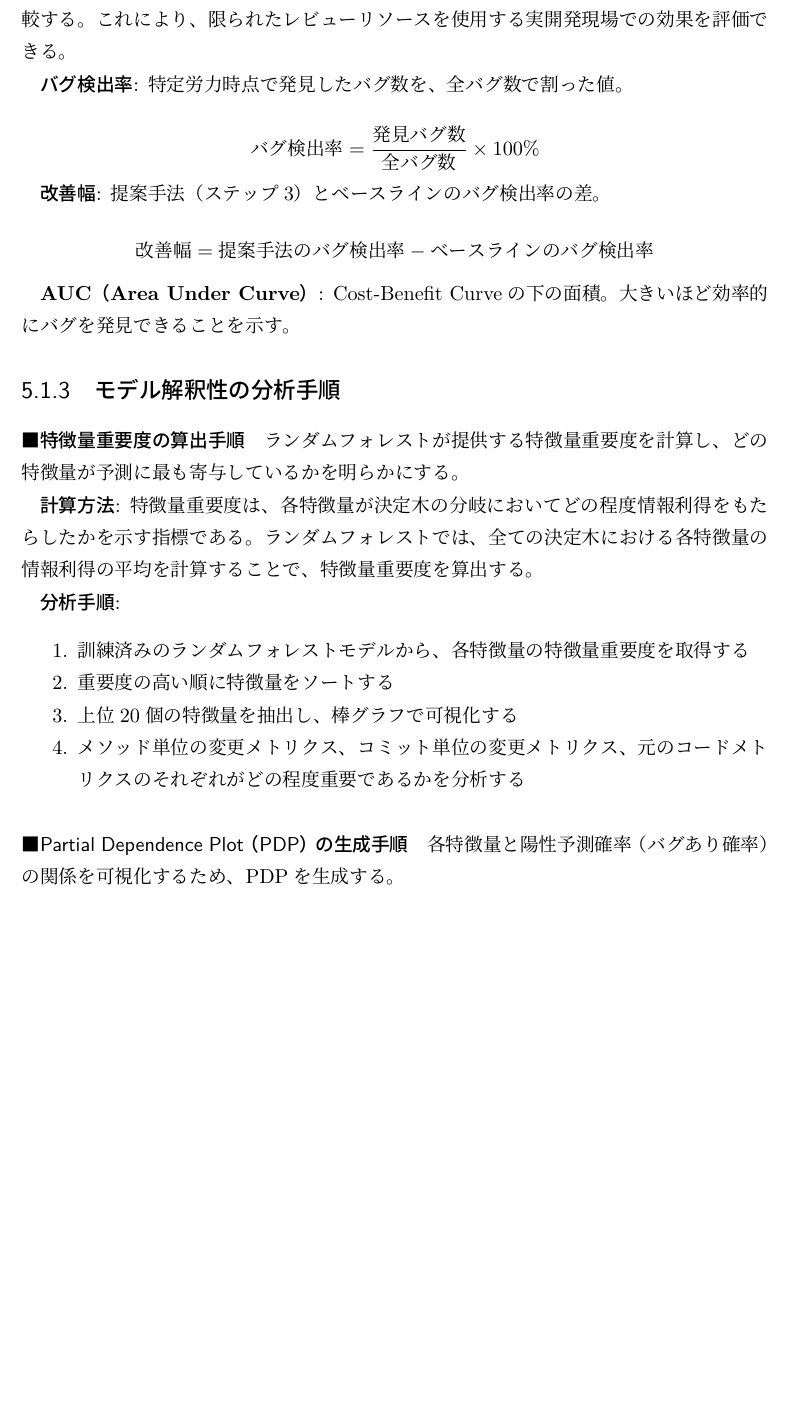
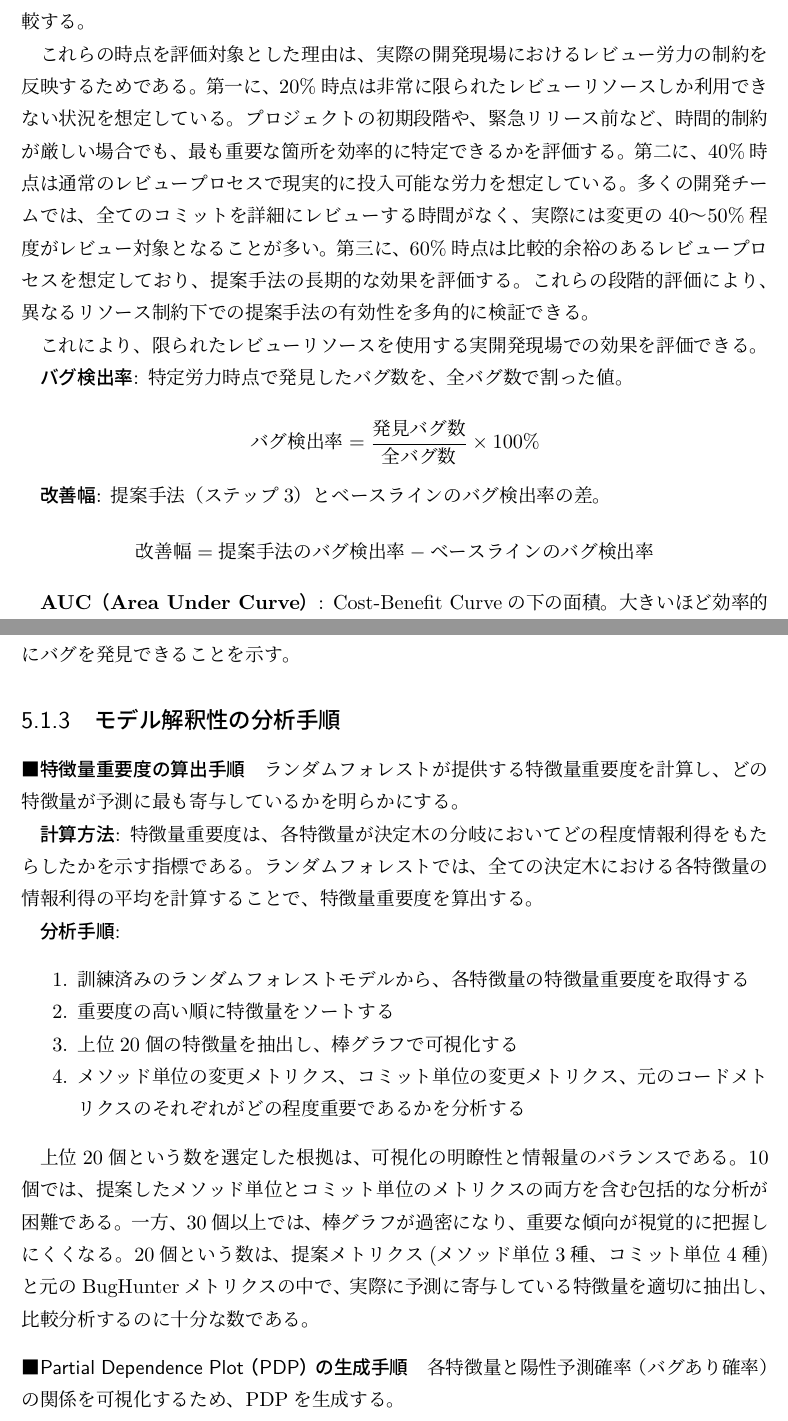
Before and after one commit to nagutabby/masters-thesis, a LaTeX document (main.tex, which reads 5_1_evaluation_methods.tex): part of page 47 of 59 before the commit and two parts of pages 47 and 48 of 60 after it, the two joined at a grey line, cut so that both start at the same text, the shorter picture padded with empty space. Compiled offline with LuaLaTeX.

Commit message:
第5章に理由を追加する

```diff
--- a/5_1_evaluation_methods.tex
+++ b/5_1_evaluation_methods.tex
@@ -148,7 +152,11 @@
 \paragraph{評価指標}
 Cost-Benefit Curveに加えて、以下の指標を用いて評価を行う。
 
-\textbf{特定労力時点でのバグ発見数}: 総労力の20\%、40\%、60\%時点で発見できたバグ数を比較する。これにより、限られたレビューリソースを使用する実開発現場での効果を評価できる。
+\textbf{特定労力時点でのバグ発見数}: 総労力の20\%、40\%、60\%時点で発見できたバグ数を比較する。
+
+これらの時点を評価対象とした理由は、実際の開発現場におけるレビュー労力の制約を反映するためである。第一に、20\%時点は非常に限られたレビューリソースしか利用できない状況を想定している。プロジェクトの初期段階や、緊急リリース前など、時間的制約が厳しい場合でも、最も重要な箇所を効率的に特定できるかを評価する。第二に、40\%時点は通常のレビュープロセスで現実的に投入可能な労力を想定している。多くの開発チームでは、全てのコミットを詳細にレビューする時間がなく、実際には変更の40〜50\%程度がレビュー対象となることが多い。第三に、60\%時点は比較的余裕のあるレビュープロセスを想定しており、提案手法の長期的な効果を評価する。これらの段階的評価により、異なるリソース制約下での提案手法の有効性を多角的に検証できる。
+
+これにより、限られたレビューリソースを使用する実開発現場での効果を評価できる。
 
 \textbf{バグ検出率}: 特定労力時点で発見したバグ数を、全バグ数で割った値。
 
@@ -179,6 +187,8 @@ Cost-Benefit Curveに加えて、以下の指標を用いて評価を行う。
     \item メソッド単位の変更メトリクス、コミット単位の変更メトリクス、元のコードメトリクスのそれぞれがどの程度重要であるかを分析する
 \end{enumerate}
 
+上位20個という数を選定した根拠は、可視化の明瞭性と情報量のバランスである。10個では、提案したメソッド単位とコミット単位のメトリクスの両方を含む包括的な分析が困難である。一方、30個以上では、棒グラフが過密になり、重要な傾向が視覚的に把握しにくくなる。20個という数は、提案メトリクス(メソッド単位3種、コミット単位4種)と元のBugHunterメトリクスの中で、実際に予測に寄与している特徴量を適切に抽出し、比較分析するのに十分な数である。
+
 \paragraph{Partial Dependence Plot（PDP）の生成手順}
 各特徴量と陽性予測確率（バグあり確率）の関係を可視化するため、PDPを生成する。
 
```
Also changed, not shown: 5_1_evaluation_methods.tex (4 more changed lines).
